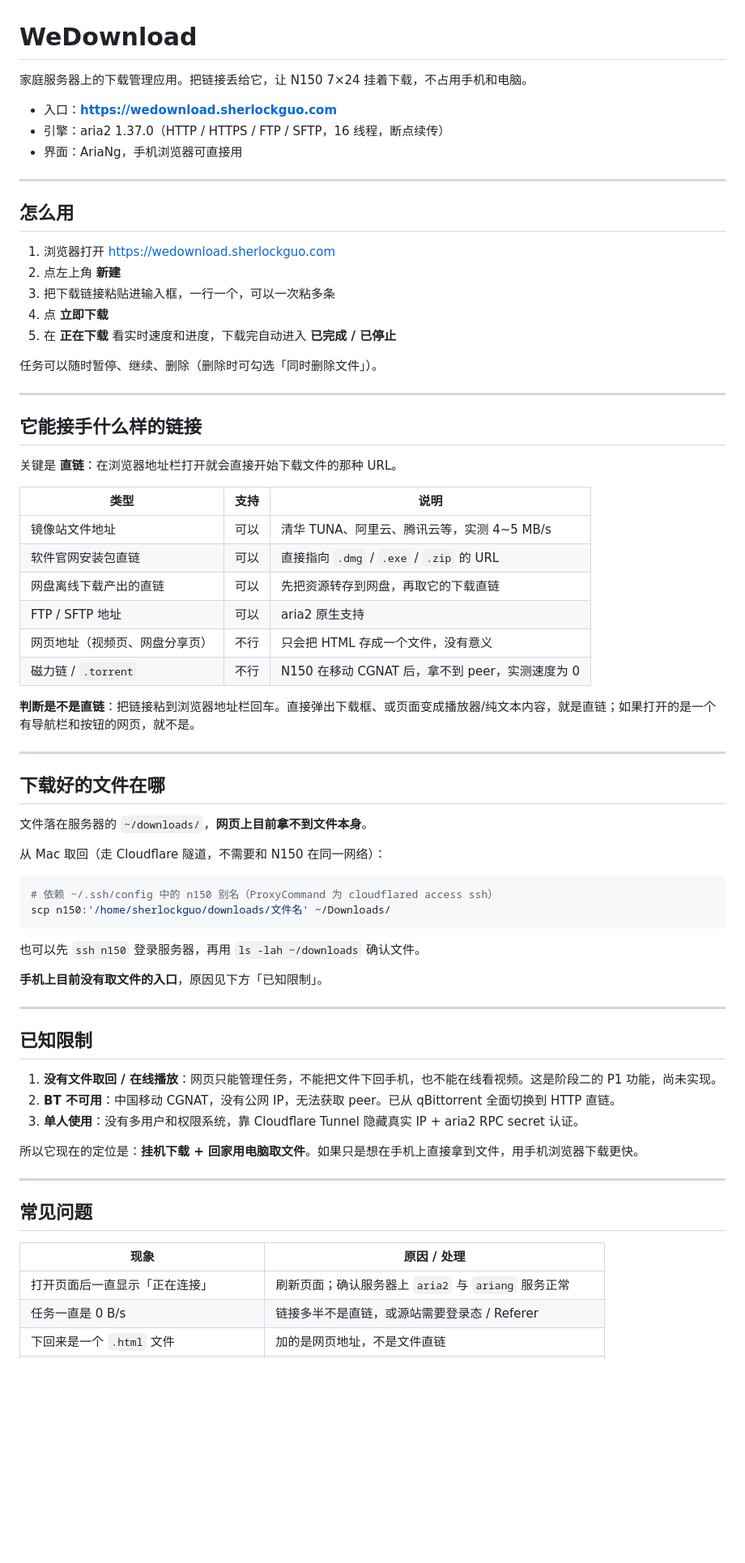
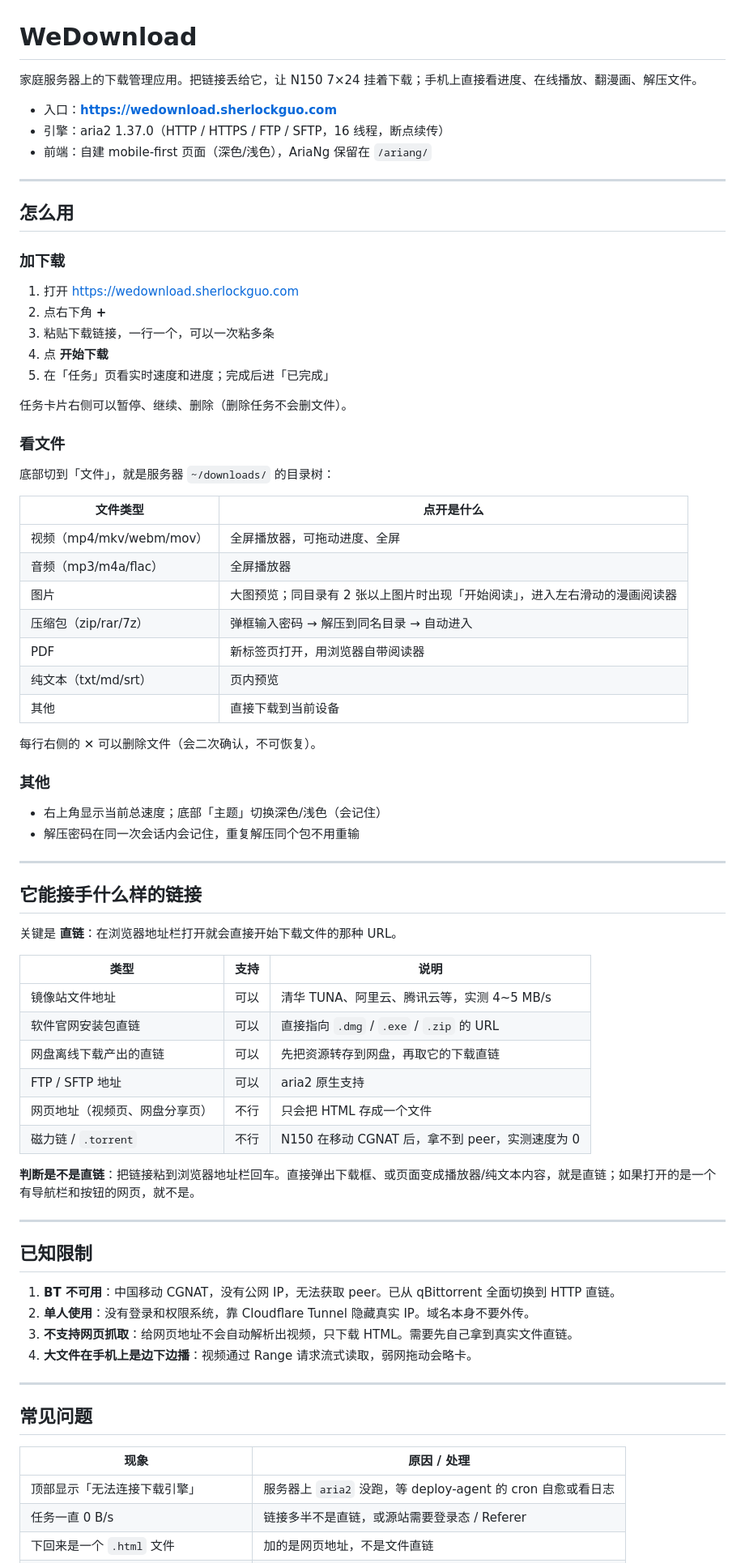
Before and after one commit to sherlockguo-yc/WeDownload, a Markdown page: README.md, the part around one of its changes. Shown at 81% size. Drawn GitHub-style; blank space fills up the shorter version.

Commit message:
docs: update guide for the new web UI (playback, reader, extraction)

````diff
--- a/README.md
+++ b/README.md
@@ -1,22 +1,45 @@
 # WeDownload
 
-家庭服务器上的下载管理应用。把链接丢给它，让 N150 7×24 挂着下载，不占用手机和电脑。
+家庭服务器上的下载管理应用。把链接丢给它，让 N150 7×24 挂着下载；手机上直接看进度、在线播放、翻漫画、解压文件。
 
 - 入口：**https://wedownload.sherlockguo.com**
 - 引擎：aria2 1.37.0（HTTP / HTTPS / FTP / SFTP，16 线程，断点续传）
-- 界面：AriaNg，手机浏览器可直接用
+- 前端：自建 mobile-first 页面（深色/浅色），AriaNg 保留在 `/ariang/`
 
 ---
 
 ## 怎么用
 
-1. 浏览器打开 https://wedownload.sherlockguo.com
-2. 点左上角 **新建**
-3. 把下载链接粘贴进输入框，一行一个，可以一次粘多条
-4. 点 **立即下载**
-5. 在 **正在下载** 看实时速度和进度，下载完自动进入 **已完成 / 已停止**
+### 加下载
 
-任务可以随时暂停、继续、删除（删除时可勾选「同时删除文件」）。
+1. 打开 https://wedownload.sherlockguo.com
+2. 点右下角 **+**
+3. 粘贴下载链接，一行一个，可以一次粘多条
+4. 点 **开始下载**
+5. 在「任务」页看实时速度和进度；完成后进「已完成」
+
+任务卡片右侧可以暂停、继续、删除（删除任务不会删文件）。
+
+### 看文件
+
+底部切到「文件」，就是服务器 `~/downloads/` 的目录树：
+
+| 文件类型 | 点开是什么 |
+|---------|-----------|
+| 视频（mp4/mkv/webm/mov） | 全屏播放器，可拖动进度、全屏 |
+| 音频（mp3/m4a/flac） | 全屏播放器 |
+| 图片 | 大图预览；同目录有 2 张以上图片时出现「开始阅读」，进入左右滑动的漫画阅读器 |
+| 压缩包（zip/rar/7z） | 弹框输入密码 → 解压到同名目录 → 自动进入 |
+| PDF | 新标签页打开，用浏览器自带阅读器 |
+| 纯文本（txt/md/srt） | 页内预览 |
+| 其他 | 直接下载到当前设备 |
+
+每行右侧的 ✕ 可以删除文件（会二次确认，不可恢复）。
+
+### 其他
+
+- 右上角显示当前总速度；底部「主题」切换深色/浅色（会记住）
+- 解压密码在同一次会话内会记住，重复解压同个包不用重输
 
 ---
 
@@ -30,37 +53,19 @@
 | 软件官网安装包直链 | 可以 | 直接指向 `.dmg` / `.exe` / `.zip` 的 URL |
 | 网盘离线下载产出的直链 | 可以 | 先把资源转存到网盘，再取它的下载直链 |
 | FTP / SFTP 地址 | 可以 | aria2 原生支持 |
-| 网页地址（视频页、网盘分享页） | 不行 | 只会把 HTML 存成一个文件，没有意义 |
+| 网页地址（视频页、网盘分享页） | 不行 | 只会把 HTML 存成一个文件 |
 | 磁力链 / `.torrent` | 不行 | N150 在移动 CGNAT 后，拿不到 peer，实测速度为 0 |
 
 **判断是不是直链**：把链接粘到浏览器地址栏回车。直接弹出下载框、或页面变成播放器/纯文本内容，就是直链；如果打开的是一个有导航栏和按钮的网页，就不是。
 
 ---
 
-## 下载好的文件在哪
-
-文件落在服务器的 `~/downloads/`，**网页上目前拿不到文件本身**。
-
-从 Mac 取回（走 Cloudflare 隧道，不需要和 N150 在同一网络）：
-
-```bash
-# 依赖 ~/.ssh/config 中的 n150 别名（ProxyCommand 为 cloudflared access ssh）
-scp n150:'/home/sherlockguo/downloads/文件名' ~/Downloads/
-```
-
-也可以先 `ssh n150` 登录服务器，再用 `ls -lah ~/downloads` 确认文件。
-
-**手机上目前没有取文件的入口**，原因见下方「已知限制」。
-
----
-
 ## 已知限制
 
-1. **没有文件取回 / 在线播放**：网页只能管理任务，不能把文件下回手机，也不能在线看视频。这是阶段二的 P1 功能，尚未实现。
-2. **BT 不可用**：中国移动 CGNAT，没有公网 IP，无法获取 peer。已从 qBittorrent 全面切换到 HTTP 直链。
-3. **单人使用**：没有多用户和权限系统，靠 Cloudflare Tunnel 隐藏真实 IP + aria2 RPC secret 认证。
-
-所以它现在的定位是：**挂机下载 + 回家用电脑取文件**。如果只是想在手机上直接拿到文件，用手机浏览器下载更快。
+1. **BT 不可用**：中国移动 CGNAT，没有公网 IP，无法获取 peer。已从 qBittorrent 全面切换到 HTTP 直链。
+2. **单人使用**：没有登录和权限系统，靠 Cloudflare Tunnel 隐藏真实 IP。域名本身不要外传。
+3. **不支持网页抓取**：给网页地址不会自动解析出视频，只下载 HTML。需要先自己拿到真实文件直链。
+4. **大文件在手机上是边下边播**：视频通过 Range 请求流式读取，弱网拖动会略卡。
 
 ---
 
@@ -68,6 +73,6 @@ scp n150:'/home/sherlockguo/downloads/文件名' ~/Downloads/
 
 | 现象 | 原因 / 处理 |
 |------|------------|
-| 打开页面后一直显示「正在连接」 | 刷新页面；确认服务器上 `aria2` 与 `ariang` 服务正常 |
-| 任务一直是 0 B/s | 链接多半不是直链，或源站需要登录态 / Referer |
+| 顶部显示「无法连接下载引擎」 | 服务器上 `aria2` 没跑，等 deploy-agent 的 cron 自愈或看日志 |
+| 任务一直 0 B/s | 链接多半不是直链，或源站需要登录态 / Referer |
 | 下回来是一个 `.html` 文件 | 加的是网页地址，不是文件直链 |
````
Also changed, not shown: other parts of README.md (+23 -12 lines).
